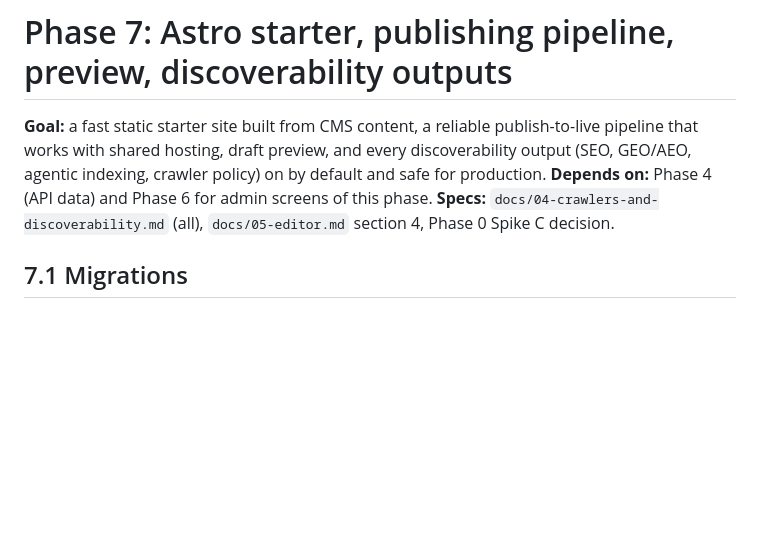
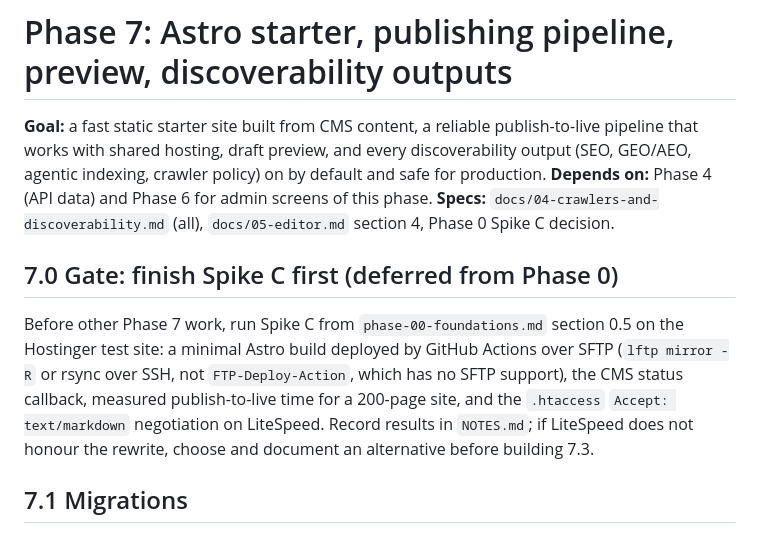
Before and after one commit to Brandsewa/bs-cms, a Markdown page: implementation/phase-07-astro-starter-publishing.md, the part around the change. Rendered like a GitHub page; blank space fills up the shorter version.

Commit message:
docs(phases): record accepted deferrals for Spike C, Spike B, and Host B

```diff
--- a/implementation/phase-07-astro-starter-publishing.md
+++ b/implementation/phase-07-astro-starter-publishing.md
@@ -2,6 +2,9 @@
 
 **Goal:** a fast static starter site built from CMS content, a reliable publish-to-live pipeline that works with shared hosting, draft preview, and every discoverability output (SEO, GEO/AEO, agentic indexing, crawler policy) on by default and safe for production.
 **Depends on:** Phase 4 (API data) and Phase 6 for admin screens of this phase. **Specs:** `docs/04-crawlers-and-discoverability.md` (all), `docs/05-editor.md` section 4, Phase 0 Spike C decision.
+
+## 7.0 Gate: finish Spike C first (deferred from Phase 0)
+Before other Phase 7 work, run Spike C from `phase-00-foundations.md` section 0.5 on the Hostinger test site: a minimal Astro build deployed by GitHub Actions over SFTP (`lftp mirror -R` or rsync over SSH, not `FTP-Deploy-Action`, which has no SFTP support), the CMS status callback, measured publish-to-live time for a 200-page site, and the `.htaccess` `Accept: text/markdown` negotiation on LiteSpeed. Record results in `NOTES.md`; if LiteSpeed does not honour the rewrite, choose and document an alternative before building 7.3.
 
 ## 7.1 Migrations
 `deployments`, `preview_tokens`, `build_tokens`, `crawler_policy_versions`, `index_notifications`, `bot_log` (DDL in `docs/01-data-model.md` sections 6 and "Publishing pipeline tables").
```
Also changed, not shown: implementation/phase-00-foundations.md (+2 -2 lines).
